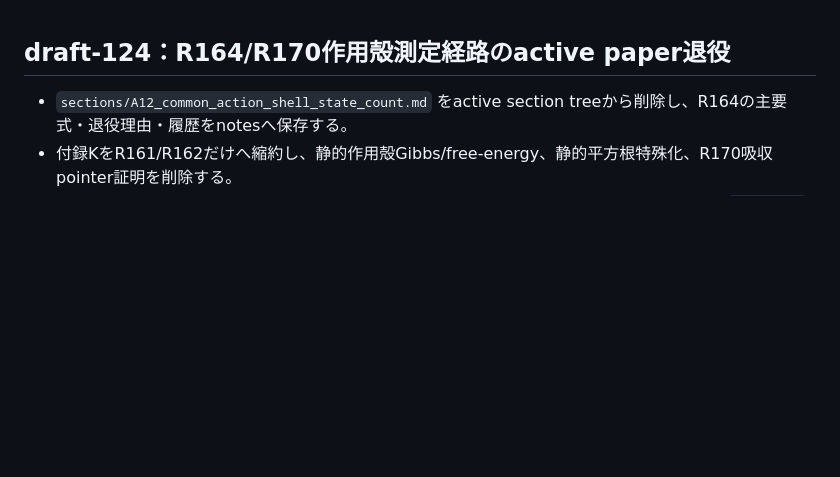
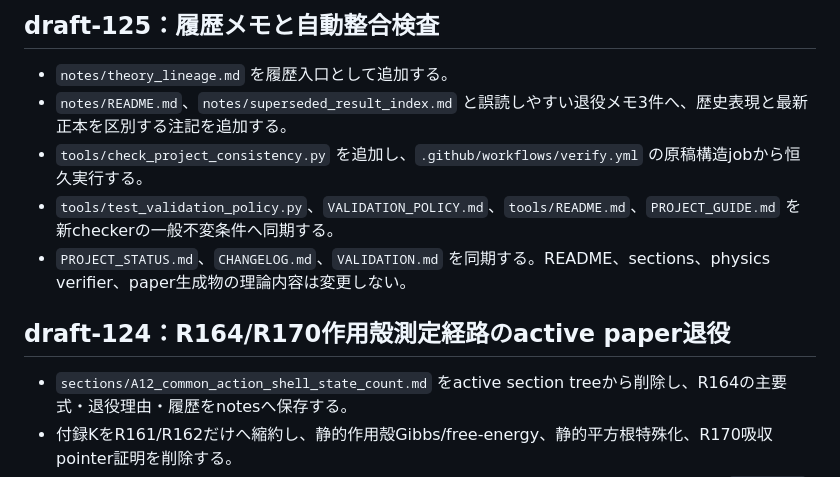
Before and after one commit to nimomono/quantum-wakaran-neko, a Markdown page: MANIFEST.md, the part around the change. Rendered like a GitHub page; blank space fills up the shorter version.

Commit message:
draft-125: register history consistency files

```diff
--- a/MANIFEST.md
+++ b/MANIFEST.md
@@ -1,3 +1,11 @@
+## draft-125：履歴メモと自動整合検査
+
+- `notes/theory_lineage.md` を履歴入口として追加する。
+- `notes/README.md`、`notes/superseded_result_index.md` と誤読しやすい退役メモ3件へ、歴史表現と最新正本を区別する注記を追加する。
+- `tools/check_project_consistency.py` を追加し、`.github/workflows/verify.yml` の原稿構造jobから恒久実行する。
+- `tools/test_validation_policy.py`、`VALIDATION_POLICY.md`、`tools/README.md`、`PROJECT_GUIDE.md` を新checkerの一般不変条件へ同期する。
+- `PROJECT_STATUS.md`、`CHANGELOG.md`、`VALIDATION.md` を同期する。README、sections、physics verifier、paper生成物の理論内容は変更しない。
+
 ## draft-124：R164/R170作用殻測定経路のactive paper退役
 
 - `sections/A12_common_action_shell_state_count.md` をactive section treeから削除し、R164の主要式・退役理由・履歴をnotesへ保存する。
```
